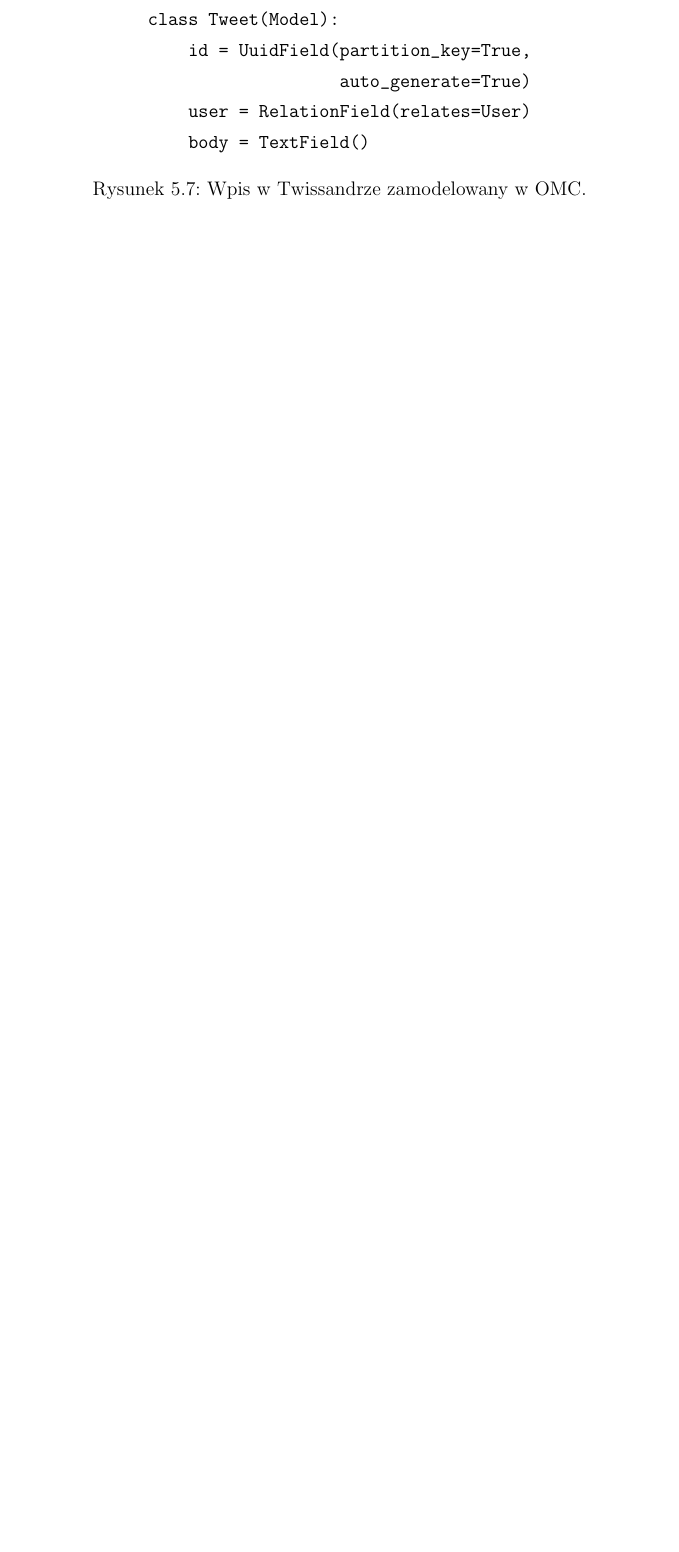
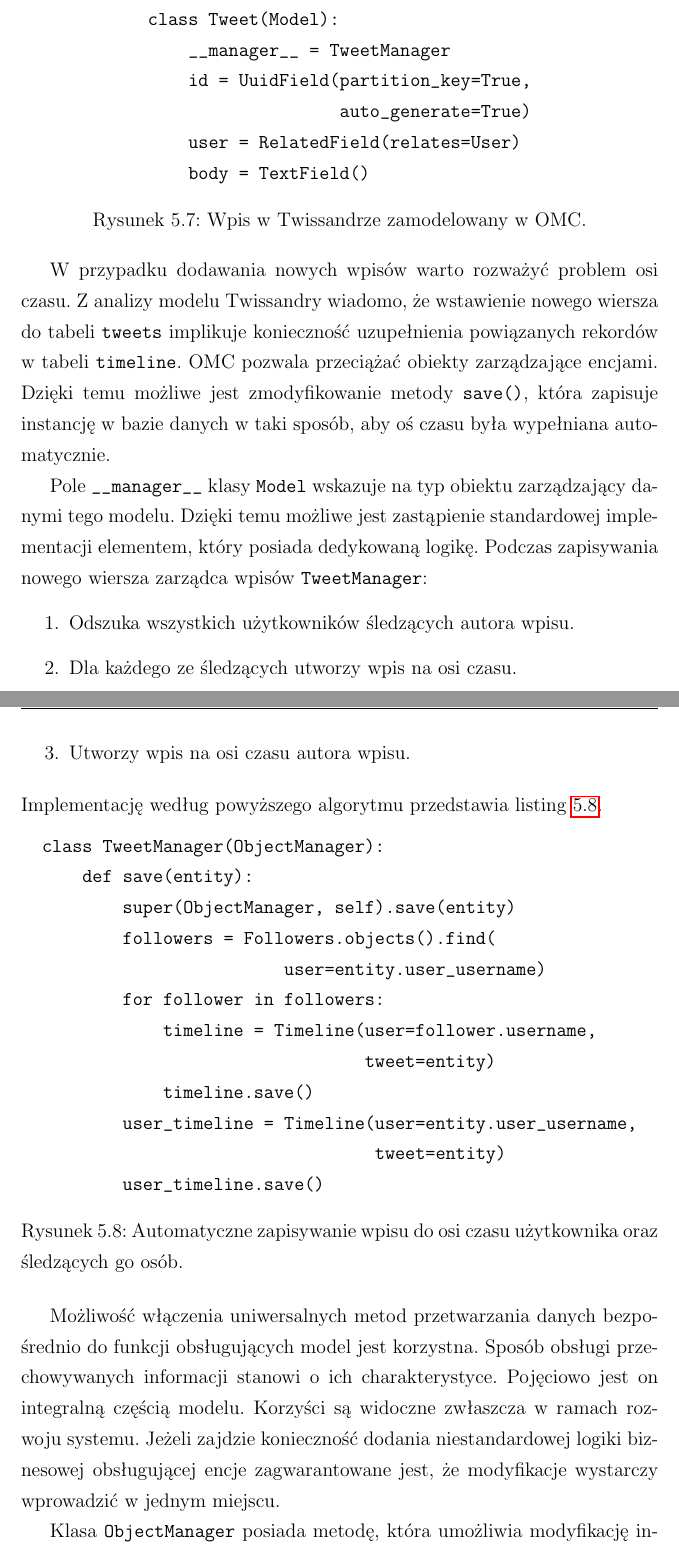
Before and after one commit to turekj/cassom, a LaTeX thesis (thesis/main.tex, which reads thesis/case_study.tex): part of page 110 of 118 before the commit and two parts of pages 110 and 111 of 120 after it, the two joined at a grey line, cut so that both start at the same text, the shorter picture padded with empty space. The pictures show the PDF file thesis/main.pdf that the author committed with the source.

Commit message:
Finished describing tweet entity in case study

```diff
--- a/thesis/case_study.tex
+++ b/thesis/case_study.tex
@@ -134,8 +138,10 @@ Wykorzystując OMC do modelowania tabeli \verb+Followers+ użytkownik otrzymuje
 \begin{verbbox}
 	class Tweet(Model):
+	    __manager__ = TweetManager
+
 	    id = UuidField(partition_key=True,
 	                   auto_generate=True)
-	    user = RelationField(relates=User)
+	    user = RelatedField(relates=User)
 	    body = TextField()
 \end{verbbox}
 
@@ -145,3 +151,54 @@ Wykorzystując OMC do modelowania tabeli \verb+Followers+ użytkownik otrzymuje
 	\caption{Wpis w~Twissandrze zamodelowany w~OMC.}
 	\label{vrb:omc_twissandra_tweet}
 \end{figure}
+
+W~przypadku dodawania nowych wpisów warto rozważyć problem osi czasu. Z~analizy modelu Twissandry wiadomo, że wstawienie nowego wiersza do tabeli \verb+tweets+ implikuje konieczność uzupełnienia powiązanych rekordów w~tabeli \verb+timeline+. OMC pozwala przeciążać obiekty zarządzające encjami. Dzięki temu możliwe jest zmodyfikowanie metody \verb+save()+, która zapisuje instancję w~bazie danych w~taki sposób, aby oś czasu była wypełniana automatycznie.
+
+Pole \verb+__manager__+ klasy \verb+Model+ wskazuje na typ obiektu zarządzający danymi tego modelu. Dzięki temu możliwe jest zastąpienie standardowej implementacji elementem, który posiada dedykowaną logikę. Podczas zapisywania nowego wiersza zarządca wpisów \verb+TweetManager+:
+
+\begin{enumerate}
+	\item Odszuka wszystkich użytkowników śledzących autora wpisu.
+	\item Dla każdego ze śledzących utworzy wpis na osi czasu.
+	\item Utworzy wpis na osi czasu autora wpisu.
+\end{enumerate}
+
+\noindent Implementację według powyższego algorytmu przedstawia listing~\ref{vrb:omc_twissandra_tweet_save}.
+
+\begin{verbbox}
+	class TweetManager(ObjectManager):
+	    def save(entity):
+	        super(ObjectManager, self).save(entity)
+
+	        followers = Followers.objects().find(
+	                        user=entity.user_username)
+
+	        for follower in followers:
+	            timeline = Timeline(user=follower.username,
+	                                tweet=entity)
+	            timeline.save()
+
+	        user_timeline = Timeline(user=entity.user_username,
+	                                 tweet=entity)
+	        user_timeline.save()
+\end{verbbox}
+
+\begin{figure}[ht!]
+	\centering
+	\theverbbox
+	\caption{Automatyczne zapisywanie wpisu do osi czasu użytkownika oraz śledzących go osób.}
+	\label{vrb:omc_twissandra_tweet_save}
+\end{figure}
+
+Możliwość włączenia uniwersalnych metod przetwarzania danych bezpośrednio do funkcji obsługujących model jest korzystna. Sposób obsługi przechowywanych informacji stanowi o~ich charakterystyce. Pojęciowo jest on  integralną częścią modelu. Korzyści są widoczne zwłaszcza w~ramach rozwoju systemu. Jeżeli zajdzie konieczność dodania niestandardowej logiki biznesowej obsługującej encje zagwarantowane jest, że modyfikacje wystarczy wprowadzić w~jednym miejscu.
+
+Klasa \verb+ObjectManager+ posiada metodę, która umożliwia modyfikację instancji modelu bezpośrednio przed zapisem. Jej działanie zostanie zaprezentowane dla następujących prawdopodobnych założeń dla serwisu Twitter:
+
+\begin{itemize}
+	\item W~systemie wpisy dodawane są tylko w~kontekście aktualnie zalogowanego użytkownika.
+	\item Istnieje obiekt \verb+LoginManager+, który zwraca informację o~aktualnie zalogowanym użytkowniku.
+\end{itemize}
+
+Przyjmując powyższe założenia można zmodyfikować zarządcę wpisów w~taki sposób, aby w~polu \verb+user+ zawsze zapisywana była nazwa aktualnie uwierzytelnionego użytkownika. Do tego celu wykorzystano metodę \verb+before_save+. Jej użycie przedstawia listing~\ref{vrb:omc_twissandra_tweet_pre_save}.
+
+\begin{verbbox}
+	class TweetManager(ObjectManager):
@@ -147,0 +208 @@ Wykorzystując OMC do modelowania tabeli \verb+Followers+ użytkownik otrzymuje
+\end{verbbox}
```
Also changed, not shown: thesis/main.pdf, thesis/case_study.tex (16 more changed lines).
